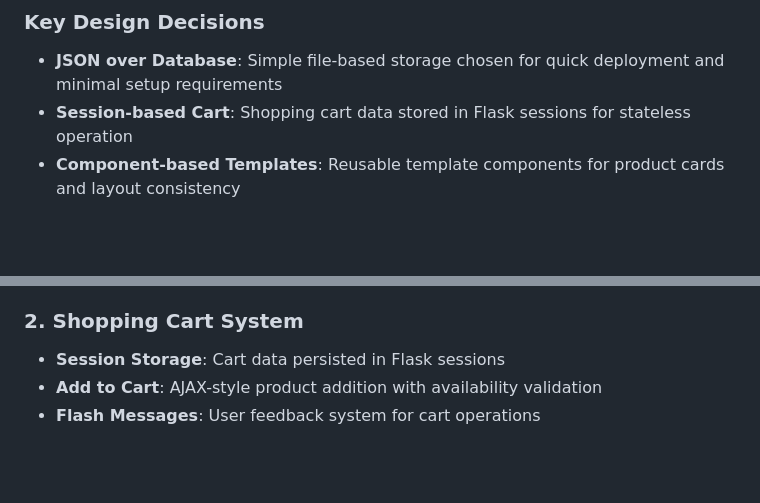
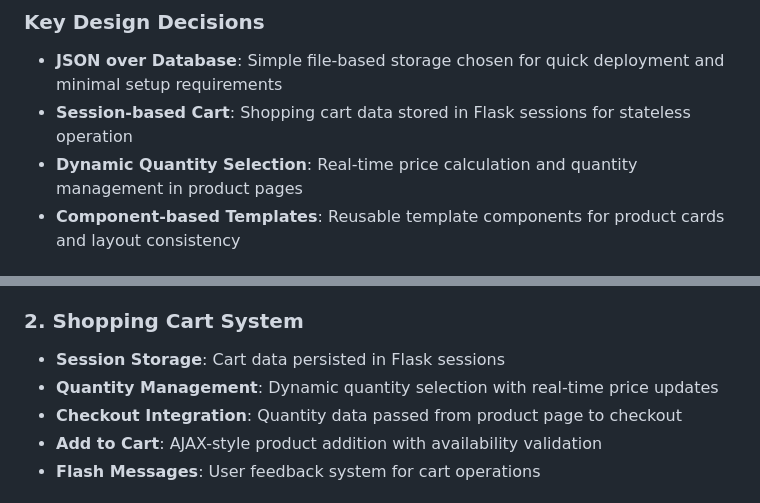
Before and after one commit to gerencial03/tha, a Markdown page: replit.md, 2 parts joined by grey strips. Rendered like a GitHub page; blank space fills up the shorter version.

Commit message:
Update product pages with dynamic quantity to show real-time price
Implements dynamic quantity selection and checkout integration in product pages.

Replit-Commit-Author: Agent
Replit-Commit-Session-Id: 3e682e2a-b301-465e-a9c3-104fb3ba4eb9
Replit-Commit-Screenshot-Url: https://storage.googleapis.com/screenshot-production-us-central1/eab7cc73-91d9-450e-a2a0-6e35a2e0e6d5/3e682e2a-b301-465e-a9c3-104fb3ba4eb9/UgfHzqL

```diff
--- a/replit.md
+++ b/replit.md
@@ -26,6 +26,7 @@ Preferred communication style: Simple, everyday language.
 ### Key Design Decisions
 - **JSON over Database**: Simple file-based storage chosen for quick deployment and minimal setup requirements
 - **Session-based Cart**: Shopping cart data stored in Flask sessions for stateless operation
+- **Dynamic Quantity Selection**: Real-time price calculation and quantity management in product pages
 - **Component-based Templates**: Reusable template components for product cards and layout consistency
 
 ## Key Components
@@ -37,6 +38,8 @@ Preferred communication style: Simple, everyday language.
 
 ### 2. Shopping Cart System
 - **Session Storage**: Cart data persisted in Flask sessions
+- **Quantity Management**: Dynamic quantity selection with real-time price updates
+- **Checkout Integration**: Quantity data passed from product page to checkout
 - **Add to Cart**: AJAX-style product addition with availability validation
 - **Flash Messages**: User feedback system for cart operations
 
```
